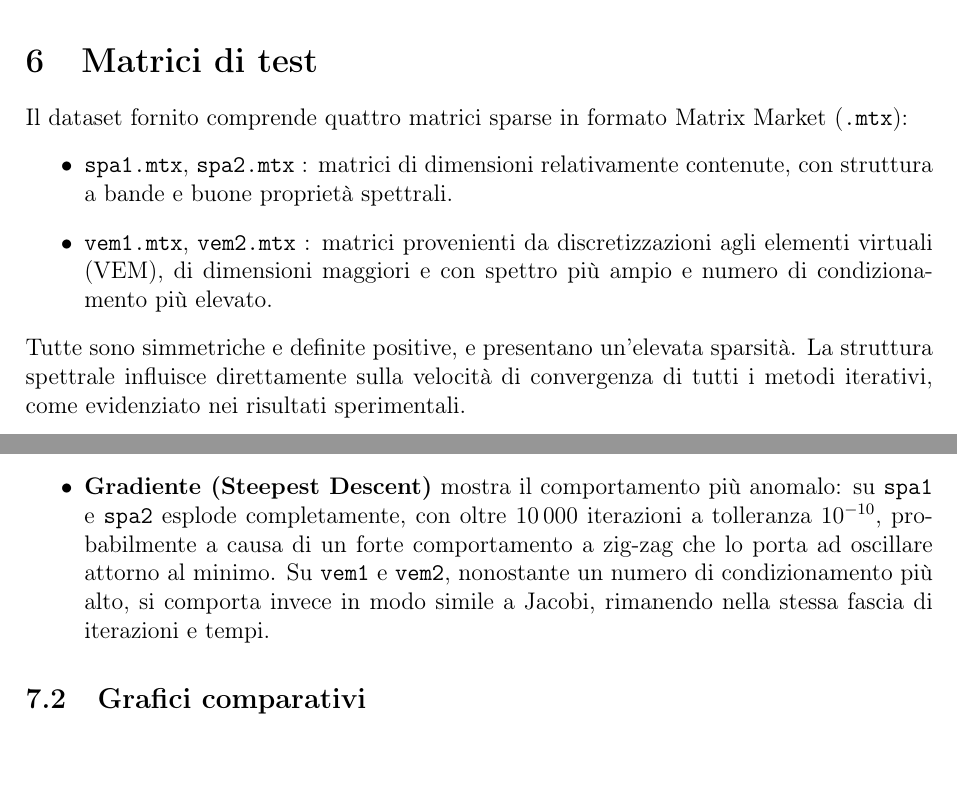
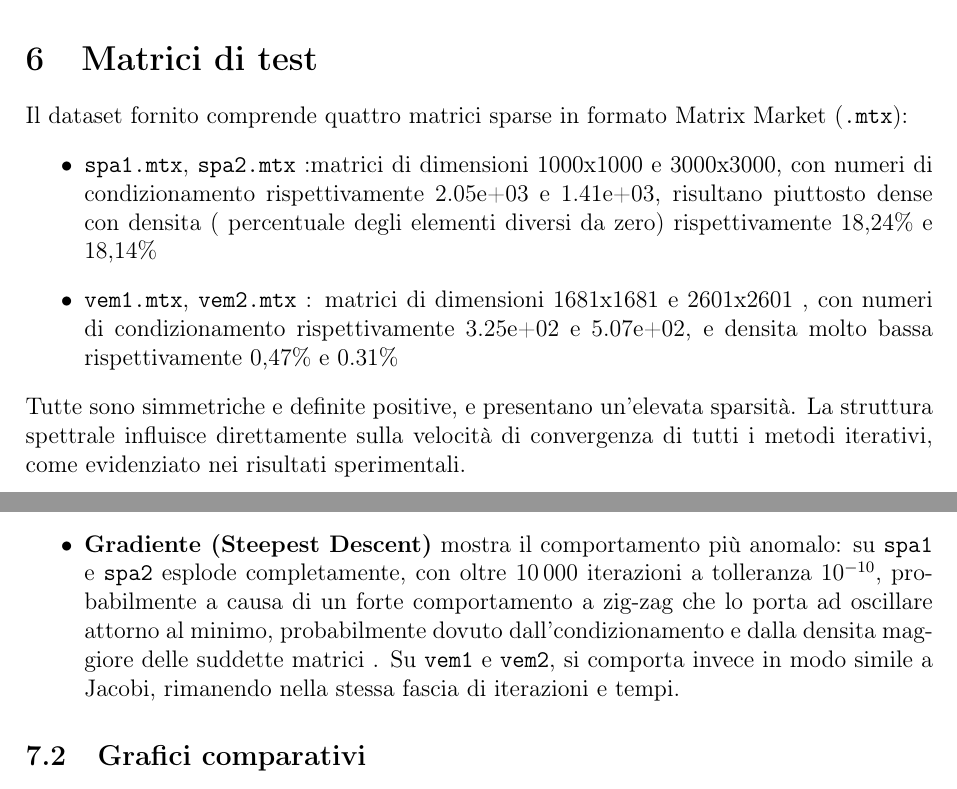
Before and after one commit to icrocs/unimib_progetto2_metodi, a LaTeX paper (Latex_relazioni/MCS1.tex): two parts of pages 11 and 12 of 15, joined at a grey line, cut so that both start at the same text. Compiled offline with pdfLaTeX.

Commit message:
fix: fixed

```diff
--- a/Latex_relazioni/MCS1.tex
+++ b/Latex_relazioni/MCS1.tex
@@ -542,8 +542,8 @@ In aggiunta alla CLI, il progetto include \texttt{app.py}, un'interfaccia utente
 % ==============================================================================
 Il dataset fornito comprende quattro matrici sparse in formato Matrix Market (\texttt{.mtx}):
 \begin{itemize}
-    \item \texttt{spa1.mtx}, \texttt{spa2.mtx} : matrici di dimensioni relativamente contenute, con struttura a bande e buone proprietà spettrali.
-    \item \texttt{vem1.mtx}, \texttt{vem2.mtx} : matrici provenienti da discretizzazioni agli elementi virtuali (VEM), di dimensioni maggiori e con spettro più ampio e numero di condizionamento più elevato.
+    \item \texttt{spa1.mtx}, \texttt{spa2.mtx} :matrici di dimensioni 1000x1000 e 3000x3000, con numeri di condizionamento rispettivamente 2.05e+03 e 1.41e+03, risultano piuttosto dense con densita ( percentuale degli elementi diversi da zero) rispettivamente 18,24\% e 18,14\%
+    \item \texttt{vem1.mtx}, \texttt{vem2.mtx} : matrici di dimensioni 1681x1681 e 2601x2601 , con numeri di condizionamento rispettivamente 3.25e+02 e 5.07e+02, e densita molto bassa rispettivamente 0,47\% e 0.31\%
 \end{itemize}
 Tutte sono simmetriche e definite positive, e presentano un'elevata sparsità. La struttura spettrale influisce direttamente sulla velocità di convergenza di tutti i metodi iterativi, come evidenziato nei risultati sperimentali.
 
@@ -584,8 +584,8 @@ e non esiste un ordinamento fisso tra i metodi valido in tutti i casi.
     \item \textbf{Gradiente (Steepest Descent)} mostra il comportamento più
     anomalo: su \texttt{spa1} e \texttt{spa2} esplode completamente, con
     oltre $10\,000$ iterazioni a tolleranza $10^{-10}$, probabilmente a causa di un forte comportamento
-    a zig-zag che lo porta ad oscillare attorno al minimo.
-    Su \texttt{vem1} e \texttt{vem2}, nonostante un numero di condizionamento più alto, si comporta invece in modo simile a
+    a zig-zag che lo porta ad oscillare attorno al minimo, probabilmente dovuto dall'condizionamento e dalla densita maggiore delle suddette matrici .
+    Su \texttt{vem1} e \texttt{vem2}, si comporta invece in modo simile a
     Jacobi, rimanendo nella stessa fascia di iterazioni e tempi.
 \end{itemize}
 
```
